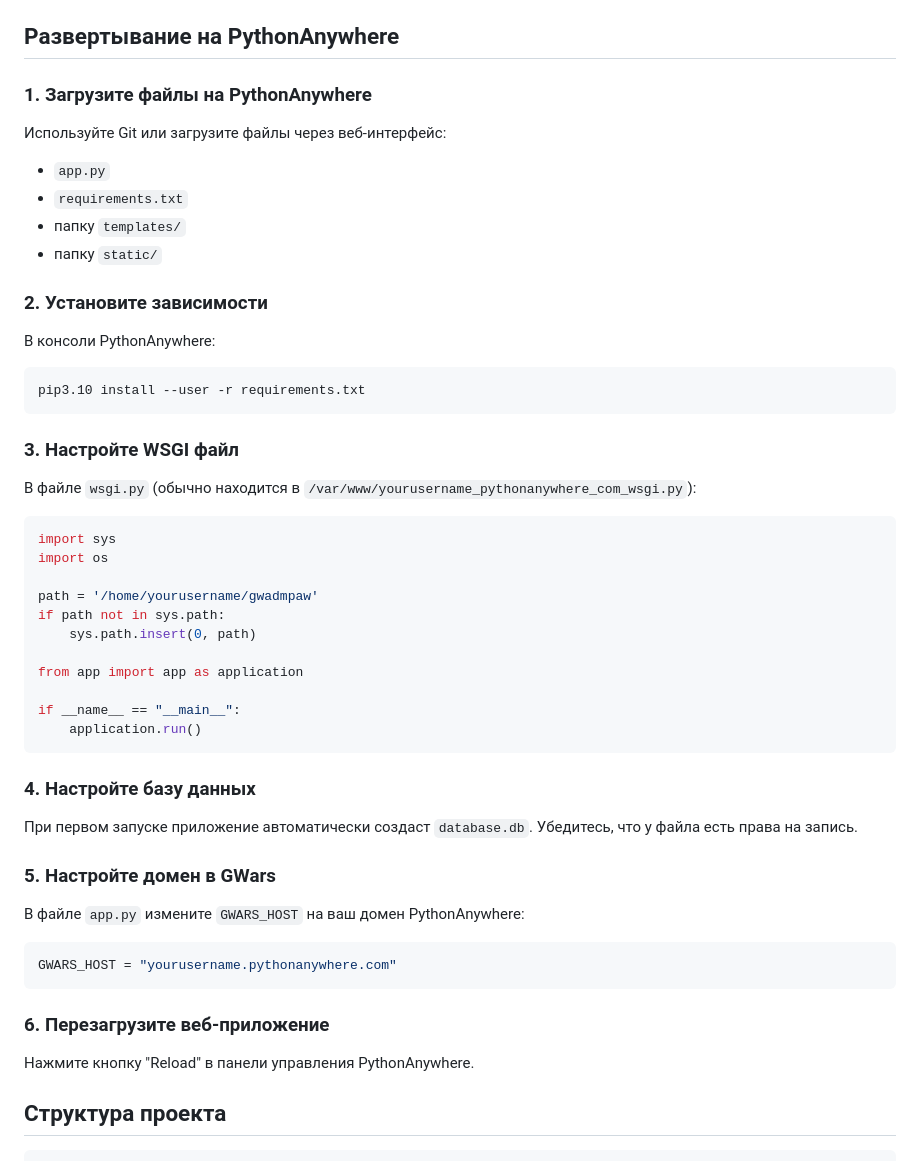
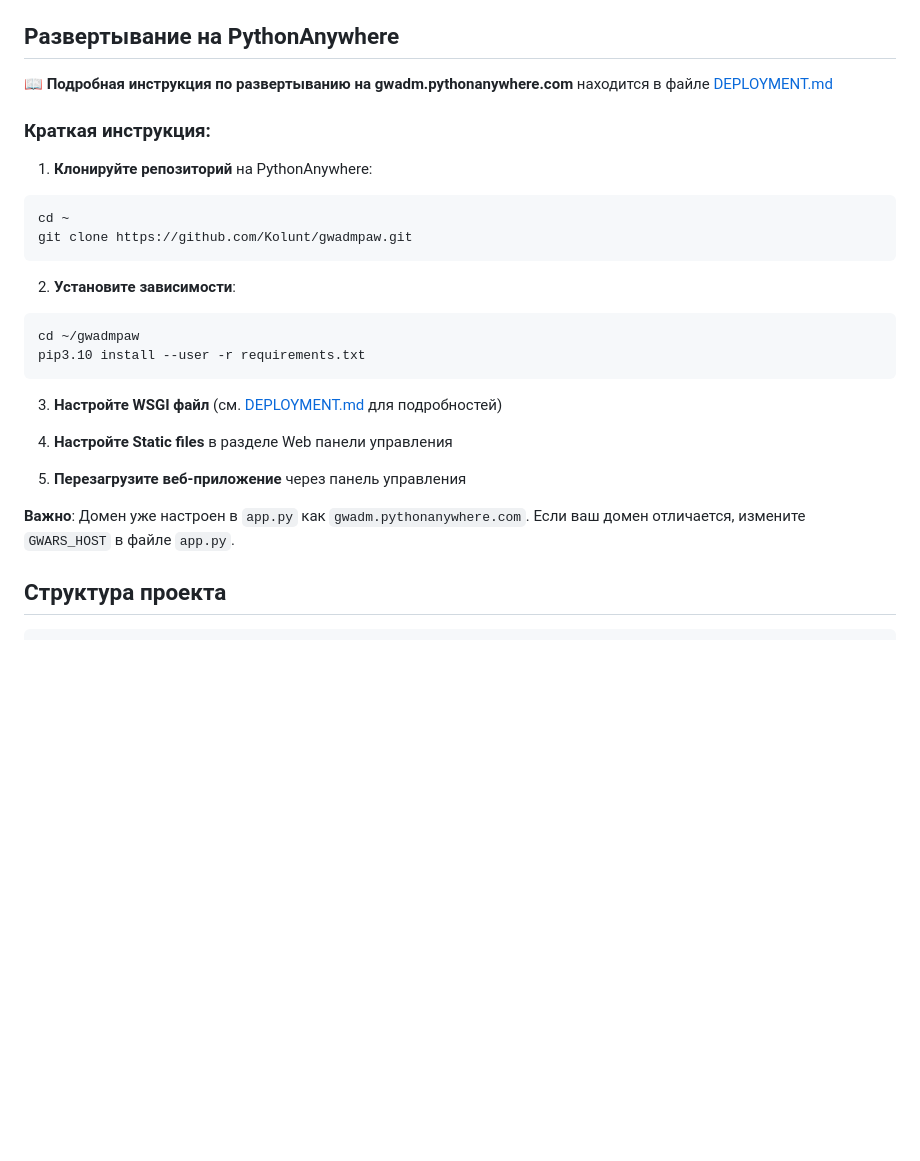
Before and after one commit to Kolunt/gwadmpaw, a Markdown page: README.md, the part around the change. Drawn GitHub-style; blank space fills up the shorter version.

Commit message:
Add detailed deployment instructions for gwadm.pythonanywhere.com

````diff
--- a/README.md
+++ b/README.md
@@ -19,53 +19,29 @@ python app.py
 
 ## Развертывание на PythonAnywhere
 
-### 1. Загрузите файлы на PythonAnywhere
+📖 **Подробная инструкция по развертыванию на gwadm.pythonanywhere.com** находится в файле [DEPLOYMENT.md](DEPLOYMENT.md)
 
-Используйте Git или загрузите файлы через веб-интерфейс:
-- `app.py`
-- `requirements.txt`
-- папку `templates/`
-- папку `static/`
+### Краткая инструкция:
 
-### 2. Установите зависимости
+1. **Клонируйте репозиторий** на PythonAnywhere:
+```bash
+cd ~
+git clone https://github.com/Kolunt/gwadmpaw.git
+```
 
-В консоли PythonAnywhere:
+2. **Установите зависимости**:
 ```bash
+cd ~/gwadmpaw
 pip3.10 install --user -r requirements.txt
 ```
 
-### 3. Настройте WSGI файл
+3. **Настройте WSGI файл** (см. [DEPLOYMENT.md](DEPLOYMENT.md) для подробностей)
 
-В файле `wsgi.py` (обычно находится в `/var/www/yourusername_pythonanywhere_com_wsgi.py`):
+4. **Настройте Static files** в разделе Web панели управления
 
-```python
-import sys
-import os
+5. **Перезагрузите веб-приложение** через панель управления
 
-path = '/home/yourusername/gwadmpaw'
-if path not in sys.path:
-    sys.path.insert(0, path)
-
-from app import app as application
-
-if __name__ == "__main__":
-    application.run()
-```
-
-### 4. Настройте базу данных
-
-При первом запуске приложение автоматически создаст `database.db`. Убедитесь, что у файла есть права на запись.
-
-### 5. Настройте домен в GWars
-
-В файле `app.py` измените `GWARS_HOST` на ваш домен PythonAnywhere:
-```python
-GWARS_HOST = "yourusername.pythonanywhere.com"
-```
-
-### 6. Перезагрузите веб-приложение
-
-Нажмите кнопку "Reload" в панели управления PythonAnywhere.
+**Важно**: Домен уже настроен в `app.py` как `gwadm.pythonanywhere.com`. Если ваш домен отличается, измените `GWARS_HOST` в файле `app.py`.
 
 ## Структура проекта
 
````
Also changed, not shown: DEPLOYMENT.md (added, +199 -0 lines).
